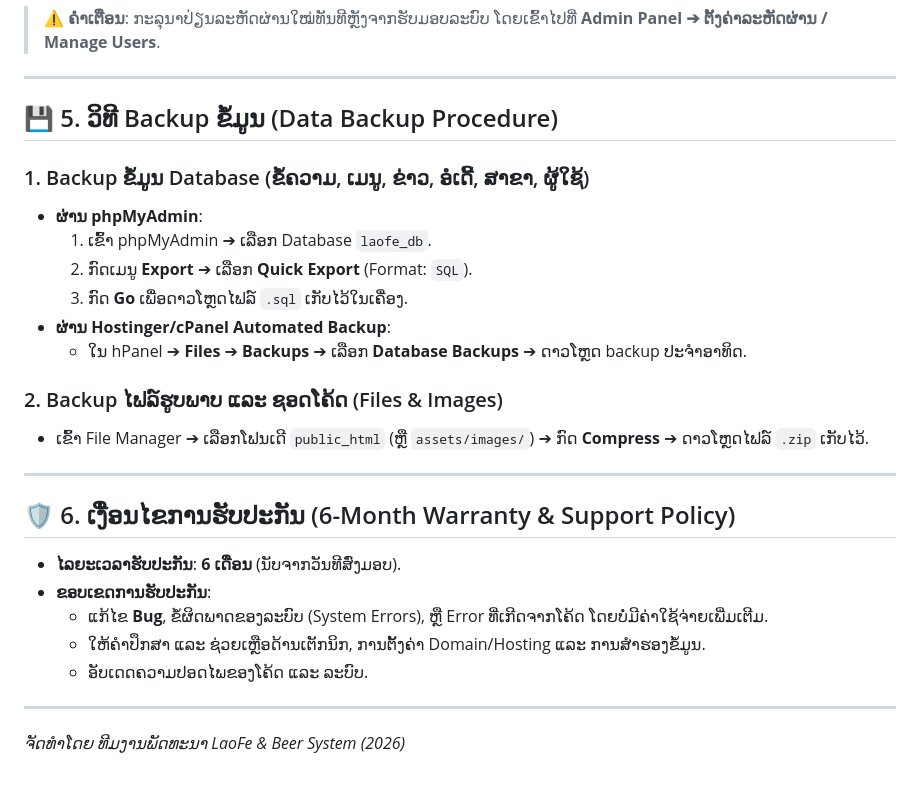
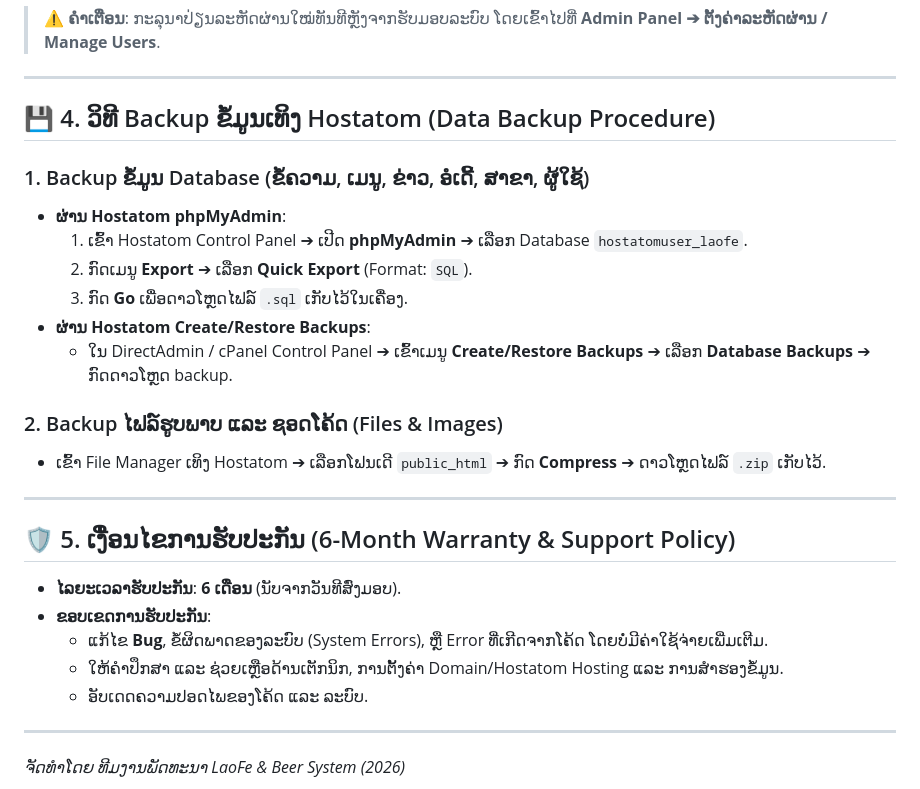
Before and after one commit to LM131dev/laofe-beer, a Markdown page: README.md, the part around one of its changes. GitHub-like rendering.

```diff
--- a/README.md
+++ b/README.md
@@ -83,25 +73,27 @@
 
 ---
 
-## 💾 5. ວິທີ Backup ຂໍ້ມູນ (Data Backup Procedure)
+## 💾 4. ວິທີ Backup ຂໍ້ມູນເທິງ Hostatom (Data Backup Procedure)
 
 ### 1. Backup ຂໍ້ມູນ Database (ຂໍ້ຄວາມ, ເມນູ, ຂ່າວ, ອໍເດີ້, ສາຂາ, ຜູ້ໃຊ້)
-- **ຜ່ານ phpMyAdmin**:
-  1. ເຂົ້າ phpMyAdmin ➔ ເລືອກ Database `laofe_db`.
+- **ຜ່ານ Hostatom phpMyAdmin**:
+  1. ເຂົ້າ Hostatom Control Panel ➔ ເປີດ **phpMyAdmin** ➔ ເລືອກ Database `hostatomuser_laofe`.
   2. ກົດເມນູ **Export** ➔ ເລືອກ **Quick Export** (Format: `SQL`).
   3. ກົດ **Go** ເພື່ອດາວໂຫຼດໄຟລ໌ `.sql` ເກັບໄວ້ໃນເຄື່ອງ.
-- **ຜ່ານ Hostinger/cPanel Automated Backup**:
-  - ໃນ hPanel ➔ **Files** ➔ **Backups** ➔ ເລືອກ **Database Backups** ➔ ດາວໂຫຼດ backup ປະຈຳອາທິດ.
+- **ຜ່ານ Hostatom Create/Restore Backups**:
+  - ໃນ DirectAdmin / cPanel Control Panel ➔ ເຂົ້າເມນູ **Create/Restore Backups** ➔ ເລືອກ **Database Backups** ➔ ກົດດາວໂຫຼດ backup.
 
 ### 2. Backup ໄຟລ໌ຮູບພາບ ແລະ ຊອດໂຄ້ດ (Files & Images)
-- ເຂົ້າ File Manager ➔ ເລືອກໂຟນເດີ `public_html` (ຫຼື `assets/images/`) ➔ ກົດ **Compress** ➔ ດາວໂຫຼດໄຟລ໌ `.zip` ເກັບໄວ້.
+- ເຂົ້າ File Manager ເທິງ Hostatom ➔ ເລືອກໂຟນເດີ `public_html` ➔ ກົດ **Compress** ➔ ດາວໂຫຼດໄຟລ໌ `.zip` ເກັບໄວ້.
+
 ---
-## 🛡️ 6. ເງື່ອນໄຂການຮັບປະກັນ (6-Month Warranty & Support Policy)
+
+## 🛡️ 5. ເງື່ອນໄຂການຮັບປະກັນ (6-Month Warranty & Support Policy)
 
 - **ໄລຍະເວລາຮັບປະກັນ**: **6 ເດືອນ** (ນັບຈາກວັນທີສົ່ງມອບ).
 - **ຂອບເຂດການຮັບປະກັນ**:
   - ແກ້ໄຂ **Bug**, ຂໍ້ຜິດພາດຂອງລະບົບ (System Errors), ຫຼື Error ທີ່ເກີດຈາກໂຄ້ດ ໂດຍບໍ່ມີຄ່າໃຊ້ຈ່າຍເພີ່ມເຕີມ.
-  - ໃຫ້ຄຳປຶກສາ ແລະ ຊ່ວຍເຫຼືອດ້ານເຕັກນິກ, ການຕັ້ງຄ່າ Domain/Hosting ແລະ ການສຳຮອງຂໍ້ມູນ.
+  - ໃຫ້ຄຳປຶກສາ ແລະ ຊ່ວຍເຫຼືອດ້ານເຕັກນິກ, ການຕັ້ງຄ່າ Domain/Hostatom Hosting ແລະ ການສຳຮອງຂໍ້ມູນ.
   - ອັບເດດຄວາມປອດໄພຂອງໂຄ້ດ ແລະ ລະບົບ.
 
 ---
```
Also changed, not shown: other parts of README.md (+31 -41 lines).
